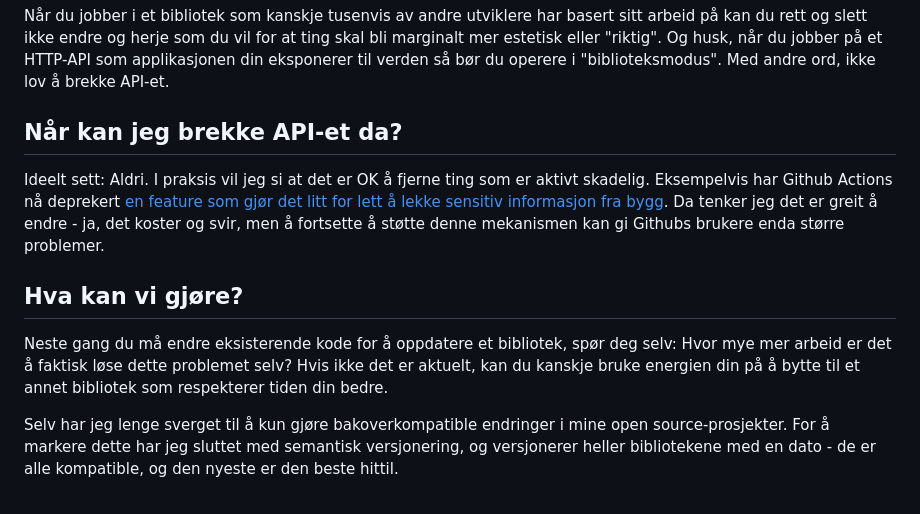
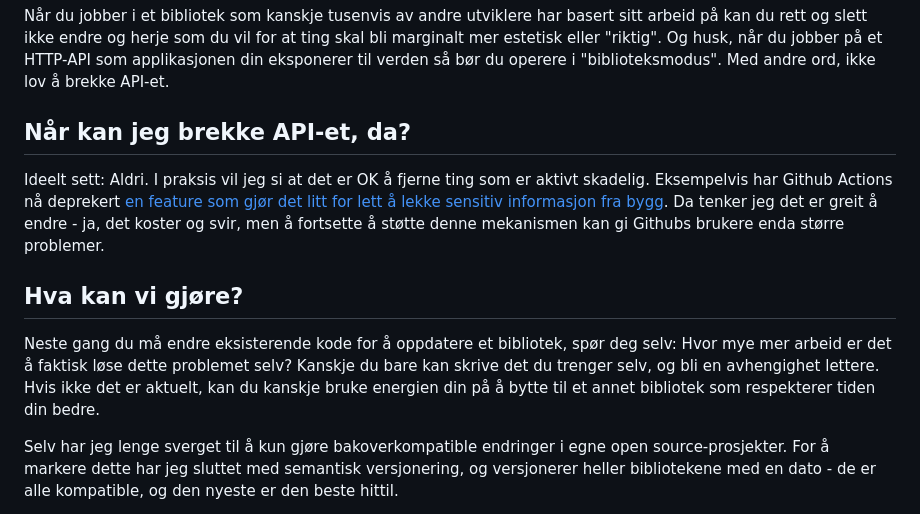
Before and after one commit to Mattilsynet/parenteser, a Markdown page: content/blog-posts/bakoverkompatibilitet.md, the part around one of its changes. GitHub-like rendering.

```diff
--- a/content/blog-posts/bakoverkompatibilitet.md
+++ b/content/blog-posts/bakoverkompatibilitet.md
@@ -116,7 +124,7 @@ skal bli marginalt mer estetisk eller "riktig". Og husk, når du jobber på et
 HTTP-API som applikasjonen din eksponerer til verden så bør du operere i
 "biblioteksmodus". Med andre ord, ikke lov å brekke API-et.
 
-## Når kan jeg brekke API-et da?
+## Når kan jeg brekke API-et, da?
 
 Ideelt sett: Aldri. I praksis vil jeg si at det er OK å fjerne ting som er
 aktivt skadelig. Eksempelvis har Github Actions nå deprekert [en feature som
@@ -128,11 +136,12 @@ støtte denne mekanismen kan gi Githubs brukere enda større problemer.
 ## Hva kan vi gjøre?
 
 Neste gang du må endre eksisterende kode for å oppdatere et bibliotek, spør deg
-selv: Hvor mye mer arbeid er det å faktisk løse dette problemet selv? Hvis ikke
+selv: Hvor mye mer arbeid er det å faktisk løse dette problemet selv? Kanskje du
+bare kan skrive det du trenger selv, og bli en avhengighet lettere. Hvis ikke
 det er aktuelt, kan du kanskje bruke energien din på å bytte til et annet
 bibliotek som respekterer tiden din bedre.
 
-Selv har jeg lenge sverget til å kun gjøre bakoverkompatible endringer i mine
+Selv har jeg lenge sverget til å kun gjøre bakoverkompatible endringer i egne
 open source-prosjekter. For å markere dette har jeg sluttet med semantisk
 versjonering, og versjonerer heller bibliotekene med en dato - de er alle
 kompatible, og den nyeste er den beste hittil.
```
Also changed, not shown: other parts of content/blog-posts/bakoverkompatibilitet.md (+26 -18 lines).
